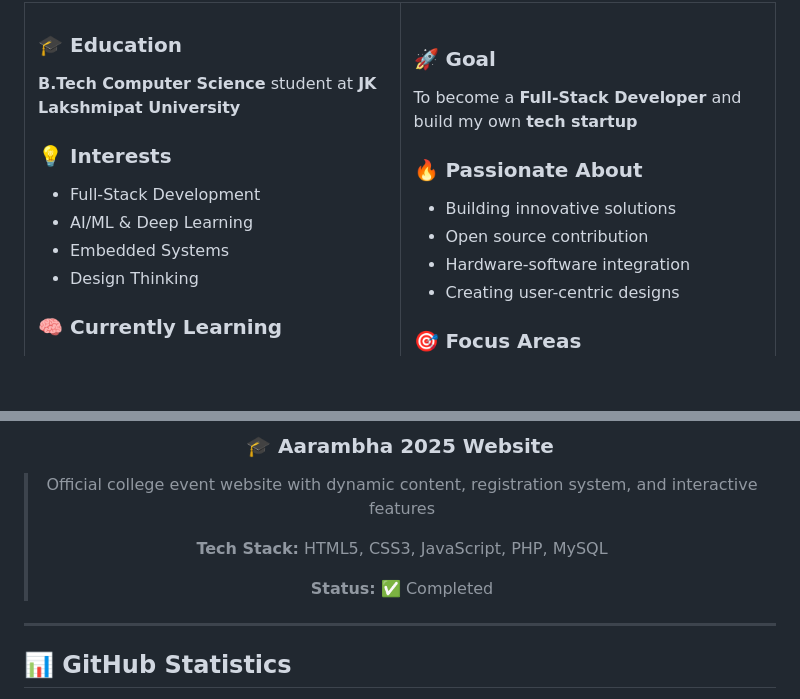
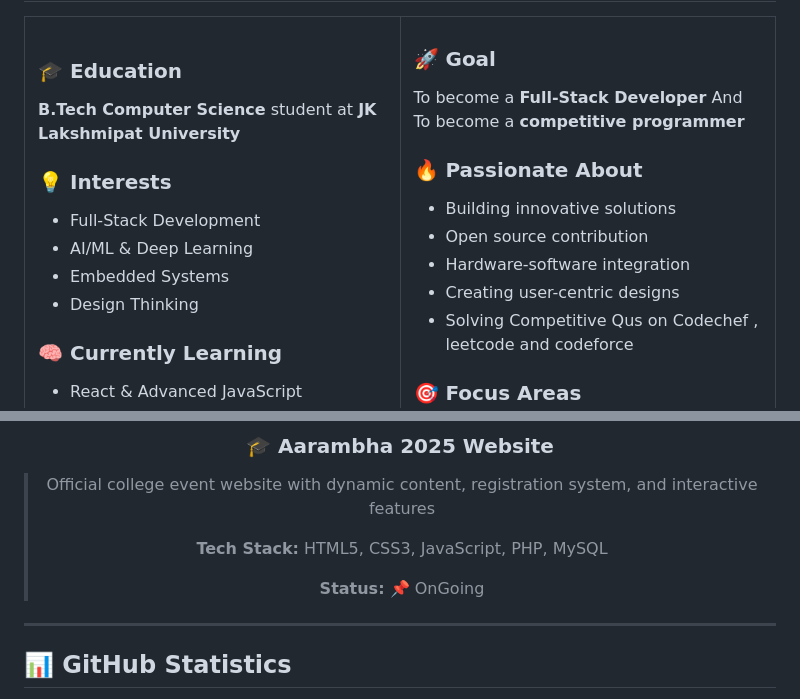
Before and after one commit to atharvix/aman67032, a Markdown page: README.md, 2 parts joined by grey strips. Rendered like a GitHub page; blank space fills up the shorter version.

```diff
--- a/README.md
+++ b/README.md
@@ -36,13 +36,15 @@
 <td width="50%">
 
 ### 🚀 Goal
-To become a **Full-Stack Developer** and build my own **tech startup**
+To become a **Full-Stack Developer**
+And To become a **competitive programmer**
 
 ### 🔥 Passionate About
 - Building innovative solutions
 - Open source contribution
 - Hardware-software integration
 - Creating user-centric designs
+- Solving Competitive Qus on Codechef , leetcode and codeforce
 
 ### 🎯 Focus Areas
 - **Frontend**: React, Modern CSS, UI/UX
@@ -173,7 +175,7 @@ To become a **Full-Stack Developer** and build my own **tech startup**
 >
 > **Tech Stack:** HTML5, CSS3, JavaScript, PHP, MySQL
 >
-> **Status:** ✅ Completed
+> **Status:** 📌 OnGoing
 
 </div>
 
```
Also changed, not shown: other parts of README.md (+3 -3 lines).
